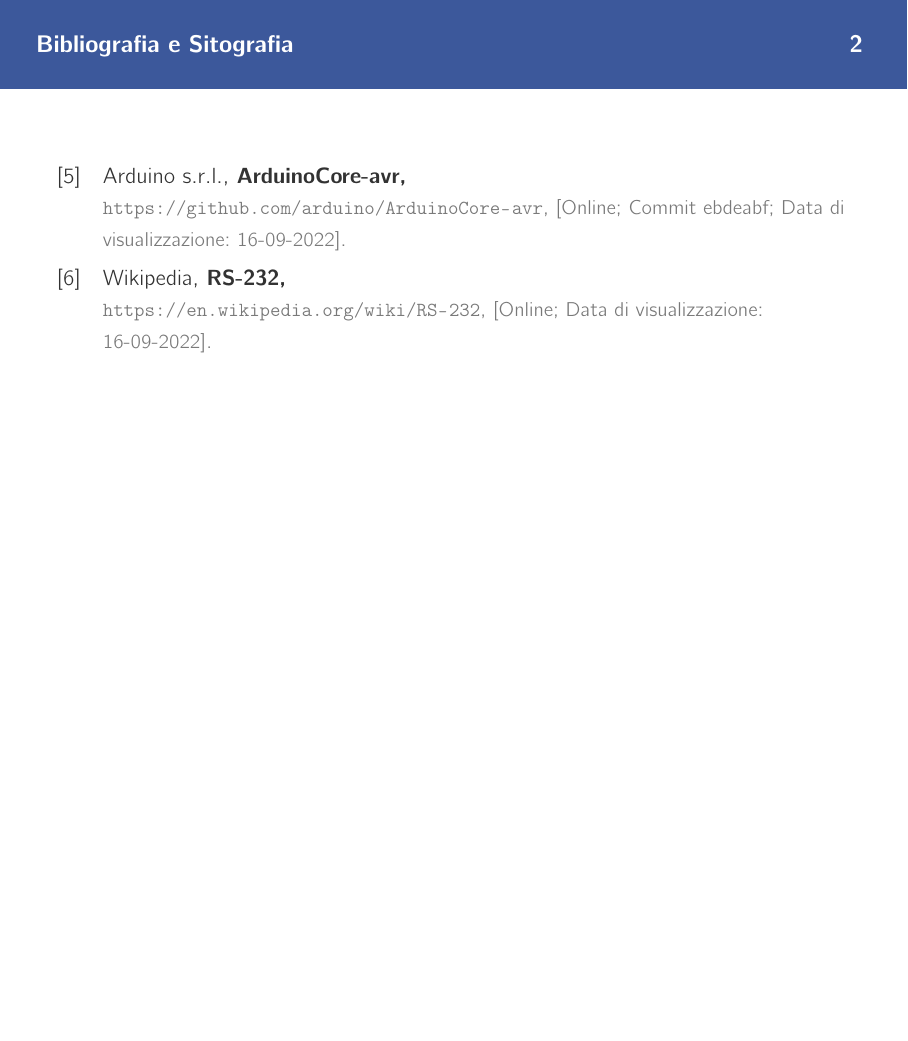
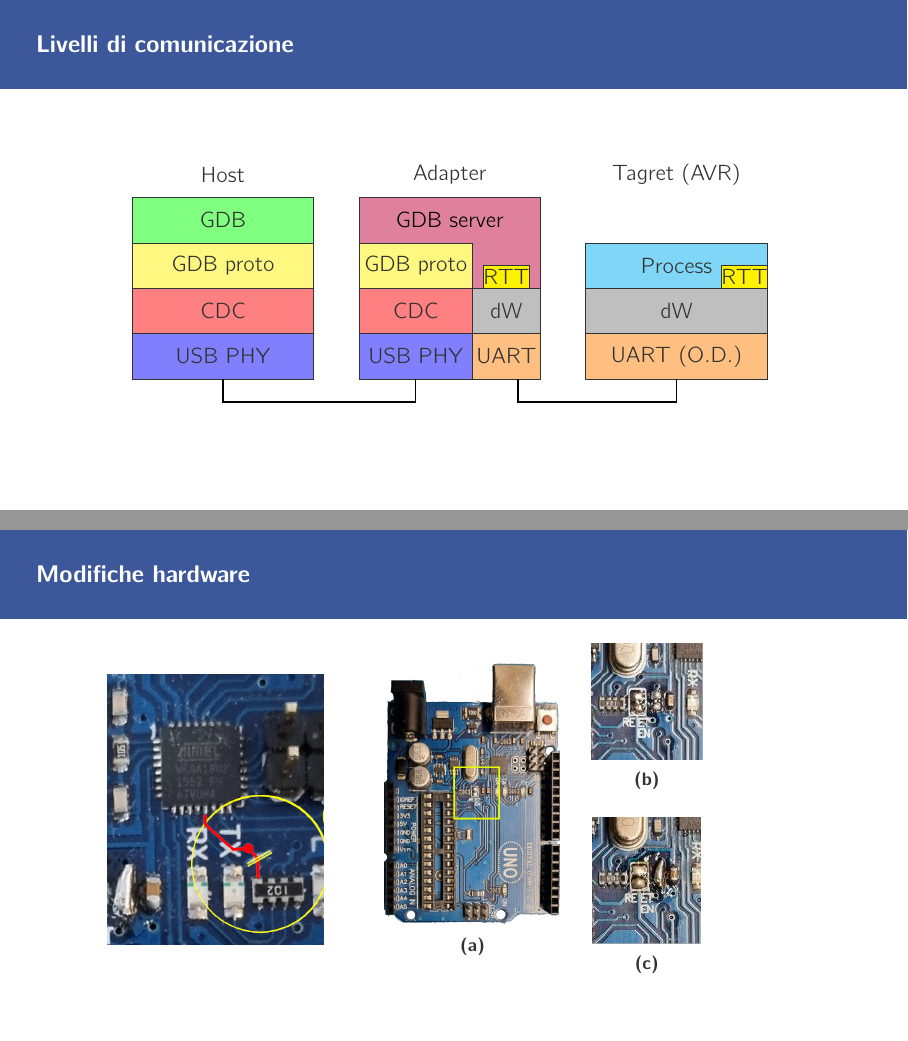
Before and after one commit to tetofonta/gdb-debug-wire-integrated-server, LaTeX slides (tesi/presentation.tex): page 50 of 50 before the commit and pages 49 and 50 of 52 after it, the two joined at a grey line, the shorter picture padded with empty space. Compiled offline with pdfLaTeX.

Commit message:
presentazione

```diff
--- a/tesi/presentation.tex
+++ b/tesi/presentation.tex
@@ -474,95 +480,70 @@
         tank u bitches
     \end{frame}
 
-    %\begin{frame}
-    %    \frametitle{Implementazione \hfill 1}
-    %
-    %    \begin{figure}
-    %        \begin{tikzpicture}[scale=0.80]
-    %            \draw[fill=green!50] (0,3) rectangle (4,4) node[pos=.5] {GDB}; %GDB
-    %            \draw[fill=yellow!50] (0,2) rectangle (4,3) node[pos=.5] {GDB proto}; %gdb_proto
-    %            \draw[fill=red!50] (0,1) rectangle (4,2) node[pos=.5] {CDC}; %cdc
-    %            \draw[fill=blue!50] (0,0) rectangle (4,1) node[pos=.5] {USB PHY}; %usb_phy
-    %
-    %            \draw[fill=purple!50,purple!50,text=black] (5,3) rectangle (9,4) node[pos=.5] {GDB server}; %GDB_SERVER
-    %            \draw[fill=purple!50,purple!50] (7.5,2) rectangle (9,3);
-    %            \draw (5,3) -- (5,4) -- (9,4) -- (9,2);
-    %            \draw[fill=yellow] (7.75,2) rectangle (8.75,2.5) node[pos=.5] {RTT}; %RTT
-    %
-    %            \draw[fill=yellow!50] (5,2) rectangle (7.5,3) node[pos=.5] {GDB proto}; %gdb_proto
-    %            \draw[fill=red!50] (5,1) rectangle (7.5,2) node[pos=.5] {CDC}; %cdc
-    %            \draw[fill=blue!50] (5,0) rectangle (7.5,1) node[pos=.5] {USB PHY}; %usb_phy
-    %            \draw[fill=gray!50] (7.5,1) rectangle (9,2) node[pos=.5] {dW}; %dw
-    %            \draw[fill=orange!50] (7.5,0) rectangle (9,1) node[pos=.5] {UART}; %uart
-    %
-    %            \draw[fill=cyan!50] (10,2) rectangle (14,3) node[pos=.5] {Process}; %AVR
-    %            \draw[fill=yellow] (12.75,2) rectangle (13.75,2.5) node[pos=.5] {RTT}; %RTT
-    %            \draw[fill=gray!50] (10,1) rectangle (14,2) node[pos=.5] {dW}; %dw
-    %            \draw[fill=orange!50] (10,0) rectangle (14,1) node[pos=.5] {UART (O.D.)}; %UART
-    %
-    %            \draw[black, thick] (2, 0) -- (2, -0.5) -- (6.25, -0.5) -- (6.25, 0);
-    %            \draw[black, thick] (8.5,0) -- (8.5, -0.5) -- (12, -0.5) -- (12, 0);
-    %
-    %            \node (5) at (2, 4.5) {Host};
-    %            \node (5) at (7, 4.5) {Adapter};
-    %            \node (5) at (12, 4.5) {Tagret (AVR)};
-    %        \end{tikzpicture}
-    %    \end{figure}
-    %\end{frame}
-%
-    %\begin{frame}
-    %    \frametitle{Implementazione \hfill 2}
-    %
-    %    \begin{figure}
-    %        \begin{tikzpicture}
-    %            \node[inner sep=0pt] (arduino) at (0,0) {\includegraphics[width=.5\textwidth]{arduino-no-annotations.png}};
-%
-    %            \draw [fill=green!50] (-8, 0) rectangle (-6, 2) node [pos=.5] {Host};
-    %            \draw [fill=yellow!50] (-1.1, 0.45) rectangle (-0.65, 0.88) node [pos=.5] {A};
-    %            \draw [fill=blue!50] (2.75, -0.55) rectangle (-0.15, -1.15) node [pos=.5] {Target};
-%
-    %            \draw [semithick] (-6, 1) -- (-3.1, 1);
-    %            \draw [color=yellow, thick] (-1.8, 1) -- (-1.45, 1) -- (-1.235, 0.665) -- (-1.1, 0.665);
-    %            \draw [color=red, thick] (-0.65, 0.665) -- (2.3, 0.665) -- (2.5, 0.465) -- (2.5, -0.3) -- (2.7, -0.5);
-    %        \end{tikzpicture}
-    %    \end{figure}
-    %\end{frame}
-%
-    %\begin{frame}
-    %    \frametitle{Modifiche hardware}
-    %    \begin{minipage}{.55\textwidth}
-    %        Al fine di rendere la scheda compatibile con il protocollo debug wire:
-    %        \begin{itemize}
-    %            \item <1-> È stato rimosso il condensatore che isolava la connessione tra il pin dell'integrato adattatore e controllore target
-    %            \item <2->  Sono state isolate alcune resistenza di pull-down
-    %            \item <3->  È stato isolato il pulsante di reset
-    %        \end{itemize}
-    %    \end{minipage}
-    %    \begin{minipage}{.44\textwidth}
-    %        \begin{figure}
-    %            \hfill
-    %            \begin{minipage}{.45\textwidth}
-    %                \subfloat[][]{\includegraphics[width=.9\textwidth]{cap_begin.png}}
-    %            \end{minipage}
-    %            \begin{minipage}{.45\textwidth}
-    %                \subfloat[][]{\includegraphics[width=.5\textwidth]{cap_removed.png}} \\
-    %                \subfloat[][]{\includegraphics[width=.5\textwidth]{cap_shorted.png}}
-    %            \end{minipage}
-    %            \hfill
-    %        \end{figure}
-    %    \end{minipage}
-    %
-    %\end{frame}
-%
-    %\begin{frame}
-    %    \frametitle{Risultati}
-    %
-    %    \begin{figure}
-    %        \includegraphics[height=.7\textheight]{vscode-dbg.png}
-    %    \end{figure}
-    %
-    %\end{frame}
-%
+    \begin{frame}
+        \frametitle{Livelli di comunicazione}
+
+        \begin{figure}
+            \begin{tikzpicture}[scale=0.80]
+                \draw[fill=green!50] (0,3) rectangle (4,4) node[pos=.5] {GDB}; %GDB
+                \draw[fill=yellow!50] (0,2) rectangle (4,3) node[pos=.5] {GDB proto}; %gdb_proto
+                \draw[fill=red!50] (0,1) rectangle (4,2) node[pos=.5] {CDC}; %cdc
+                \draw[fill=blue!50] (0,0) rectangle (4,1) node[pos=.5] {USB PHY}; %usb_phy
+
+                \draw[fill=purple!50,purple!50,text=black] (5,3) rectangle (9,4) node[pos=.5] {GDB server}; %GDB_SERVER
+                \draw[fill=purple!50,purple!50] (7.5,2) rectangle (9,3);
+                \draw (5,3) -- (5,4) -- (9,4) -- (9,2);
+                \draw[fill=yellow] (7.75,2) rectangle (8.75,2.5) node[pos=.5] {RTT}; %RTT
+
+                \draw[fill=yellow!50] (5,2) rectangle (7.5,3) node[pos=.5] {GDB proto}; %gdb_proto
+                \draw[fill=red!50] (5,1) rectangle (7.5,2) node[pos=.5] {CDC}; %cdc
+                \draw[fill=blue!50] (5,0) rectangle (7.5,1) node[pos=.5] {USB PHY}; %usb_phy
+                \draw[fill=gray!50] (7.5,1) rectangle (9,2) node[pos=.5] {dW}; %dw
+                \draw[fill=orange!50] (7.5,0) rectangle (9,1) node[pos=.5] {UART}; %uart
+
+                \draw[fill=cyan!50] (10,2) rectangle (14,3) node[pos=.5] {Process}; %AVR
+                \draw[fill=yellow] (13,2) rectangle (14,2.5) node[pos=.5] {RTT}; %RTT
+                \draw[fill=gray!50] (10,1) rectangle (14,2) node[pos=.5] {dW}; %dw
+                \draw[fill=orange!50] (10,0) rectangle (14,1) node[pos=.5] {UART (O.D.)}; %UART
+
+                \draw[black, thick] (2, 0) -- (2, -0.5) -- (6.25, -0.5) -- (6.25, 0);
+                \draw[black, thick] (8.5,0) -- (8.5, -0.5) -- (12, -0.5) -- (12, 0);
+
+                \node (5) at (2, 4.5) {Host};
+                \node (5) at (7, 4.5) {Adapter};
+                \node (5) at (12, 4.5) {Tagret (AVR)};
+            \end{tikzpicture}
+        \end{figure}
+    \end{frame}
+
+
+    \begin{frame}
+        \frametitle{Modifiche hardware}
+        \begin{minipage}{.40\textwidth}
+        %    Al fine di rendere la scheda compatibile con il protocollo debug wire:
+        %    \begin{itemize}
+        %        \item <1-> È stato rimosso il condensatore che isolava la connessione tra il pin dell'integrato adattatore e controllore target
+        %        \item <2->  Sono state isolate alcune resistenza di pull-down
+        %        \item <3->  È stato isolato il pulsante di reset
+        %    \end{itemize}
+        \begin{figure}
+            \includegraphics[width=.68\textwidth]{cut_rnd2.png}
+        \end{figure}
+        \end{minipage}
+        \begin{minipage}{.44\textwidth}
+            \begin{figure}
+                \begin{minipage}{.58\textwidth}
+                    \subfloat[][]{\includegraphics[width=.9\textwidth]{cap_begin.png}}
+                \end{minipage}
+                \begin{minipage}{.4\textwidth}
+                    \subfloat[][]{\includegraphics[width=.8\textwidth]{cap_removed.png}} \\
+                    \subfloat[][]{\includegraphics[width=.8\textwidth]{cap_shorted.png}}
+                \end{minipage}
+            \end{figure}
+        \end{minipage}
+
+    \end{frame}
+
     \begin{frame}[allowframebreaks]
         \frametitle{Bibliografia e Sitografia}
         \printbibliography[heading=none]%
```
Also changed, not shown: tesi/presentation.tex (48 more changed lines).
